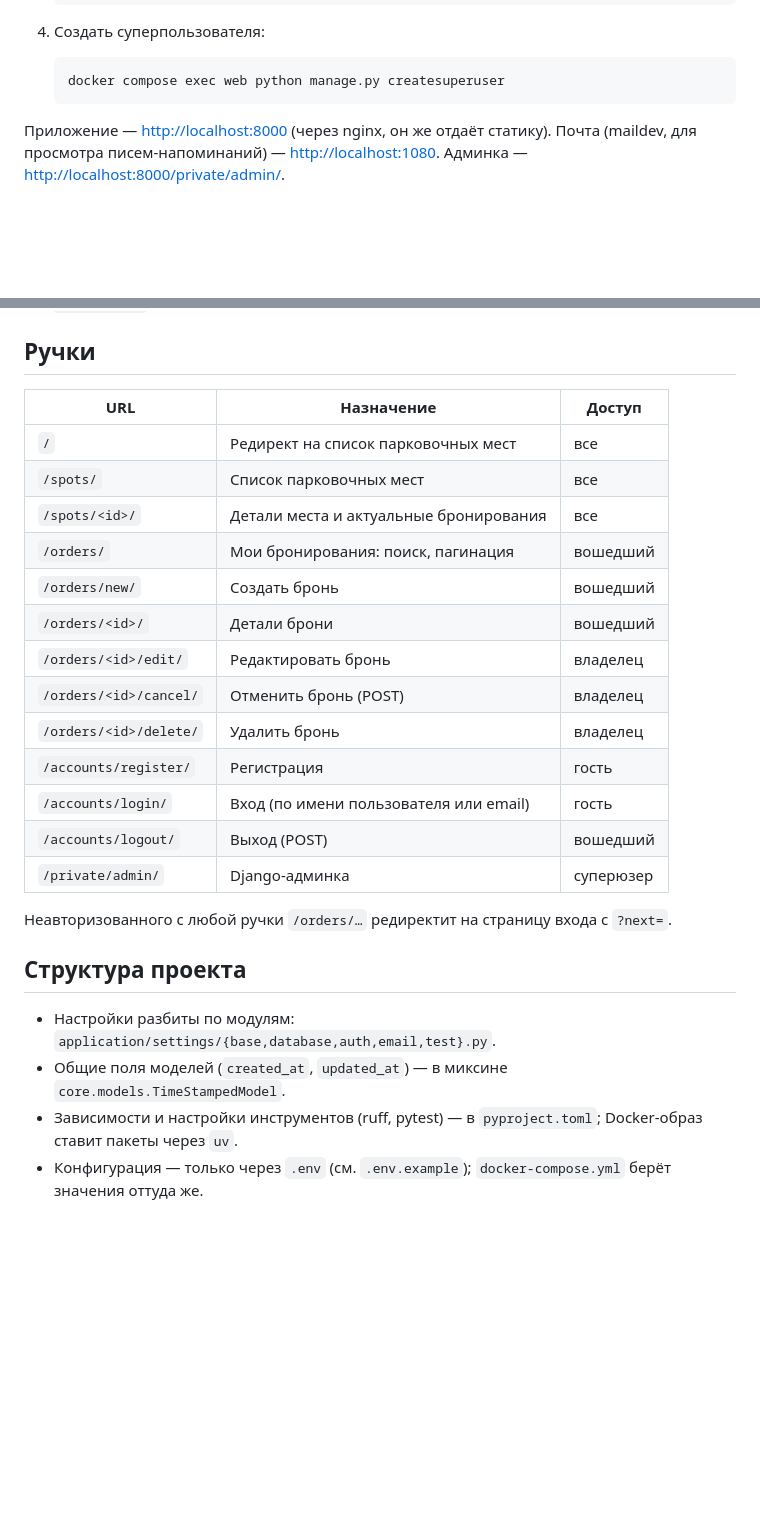
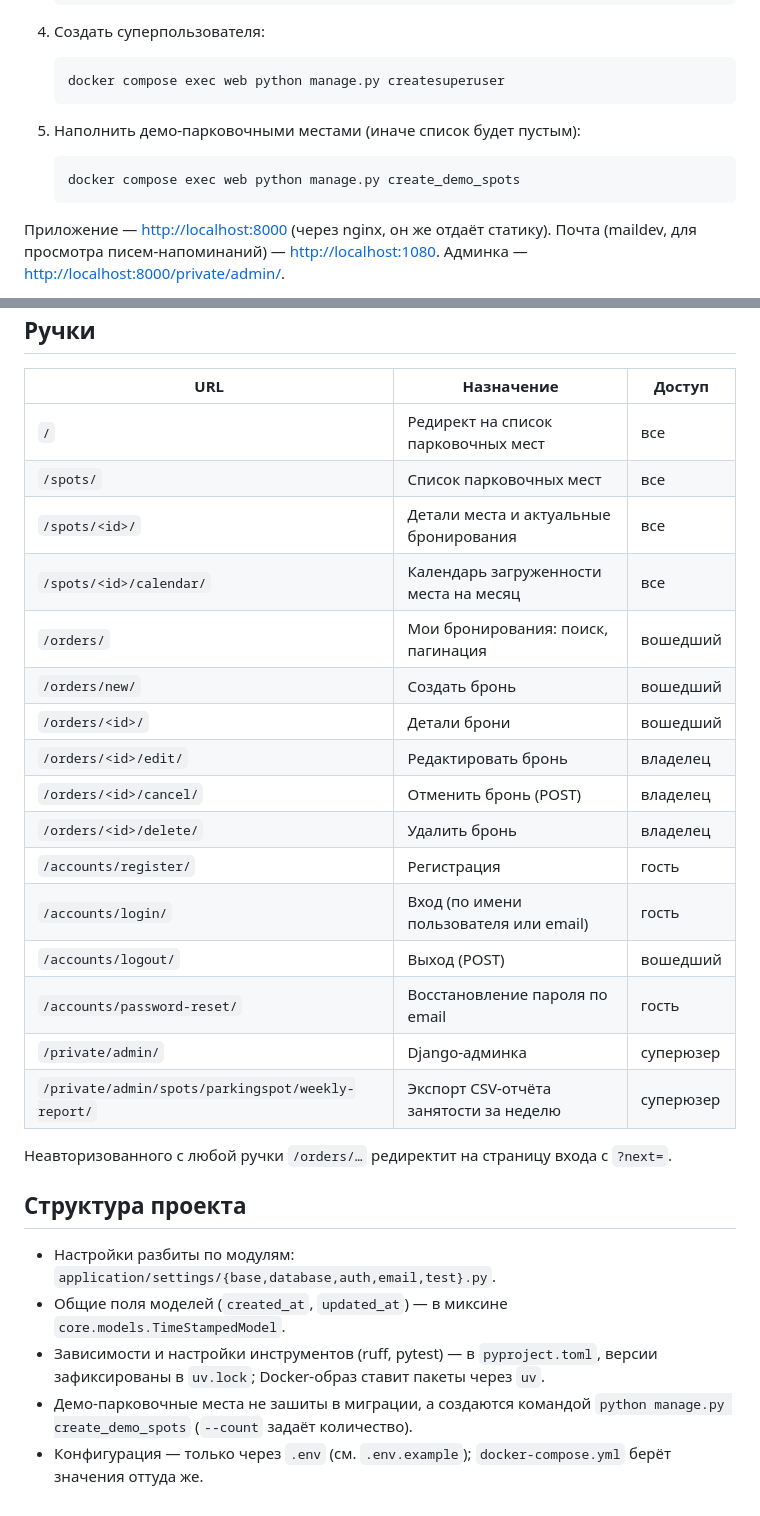
Before and after one commit to senselessuffered/IVI-PROJECT-PARK-AND-GO, a Markdown page: README.md, 2 parts joined by grey strips. GitHub-like rendering; blank space fills up the shorter version.

````diff
--- a/README.md
+++ b/README.md
@@ -45,6 +46,12 @@ Python 3.13, Django 6, PostgreSQL 16 (расширение `btree_gist`), Bootst
 
    ```bash
    docker compose exec web python manage.py createsuperuser
+   ```
+
+5. Наполнить демо-парковочными местами (иначе список будет пустым):
+
+   ```bash
+   docker compose exec web python manage.py create_demo_spots
    ```
 
 Приложение — <http://localhost:8000> (через nginx, он же отдаёт статику).
@@ -164,6 +173,7 @@ docker compose exec web ruff check .
 | `/` | Редирект на список парковочных мест | все |
 | `/spots/` | Список парковочных мест | все |
 | `/spots/<id>/` | Детали места и актуальные бронирования | все |
+| `/spots/<id>/calendar/` | Календарь загруженности места на месяц | все |
 | `/orders/` | Мои бронирования: поиск, пагинация | вошедший |
 | `/orders/new/` | Создать бронь | вошедший |
 | `/orders/<id>/` | Детали брони | вошедший |
@@ -173,7 +183,9 @@ docker compose exec web ruff check .
 | `/accounts/register/` | Регистрация | гость |
 | `/accounts/login/` | Вход (по имени пользователя или email) | гость |
 | `/accounts/logout/` | Выход (POST) | вошедший |
+| `/accounts/password-reset/` | Восстановление пароля по email | гость |
 | `/private/admin/` | Django-админка | суперюзер |
+| `/private/admin/spots/parkingspot/weekly-report/` | Экспорт CSV-отчёта занятости за неделю | суперюзер |
 
 Неавторизованного с любой ручки `/orders/…` редиректит на страницу входа с `?next=`.
 
@@ -181,5 +193,6 @@ docker compose exec web ruff check .
 
 - Настройки разбиты по модулям: `application/settings/{base,database,auth,email,test}.py`.
 - Общие поля моделей (`created_at`, `updated_at`) — в миксине `core.models.TimeStampedModel`.
-- Зависимости и настройки инструментов (ruff, pytest) — в `pyproject.toml`; Docker-образ ставит пакеты через `uv`.
+- Зависимости и настройки инструментов (ruff, pytest) — в `pyproject.toml`, версии зафиксированы в `uv.lock`; Docker-образ ставит пакеты через `uv`.
+- Демо-парковочные места не зашиты в миграции, а создаются командой `python manage.py create_demo_spots` (`--count` задаёт количество).
 - Конфигурация — только через `.env` (см. `.env.example`); `docker-compose.yml` берёт значения оттуда же.
````
Also changed, not shown: other parts of README.md (+22 -19 lines), DECOMPOSITION.md (+77 -67 lines).
